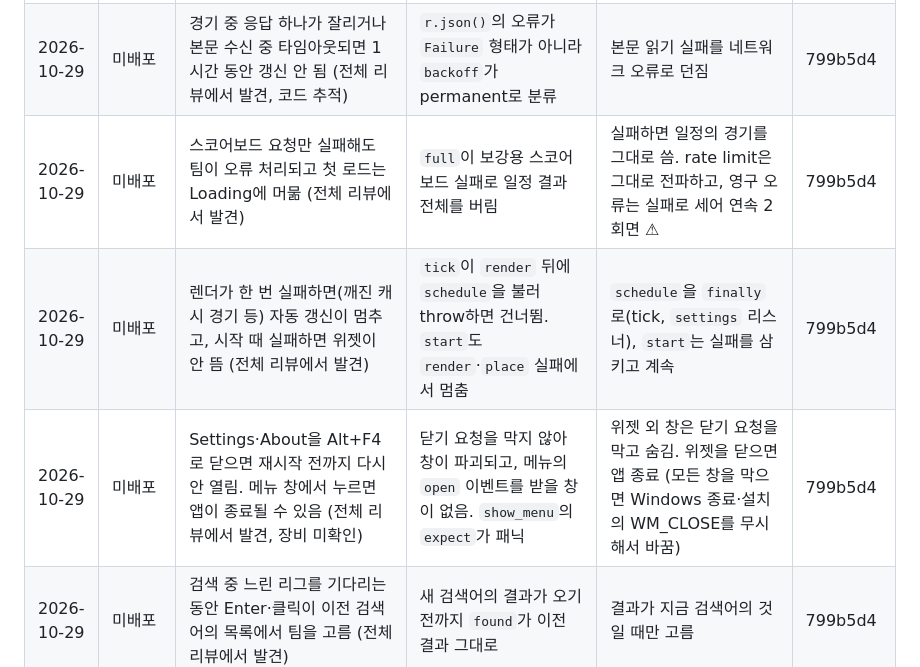
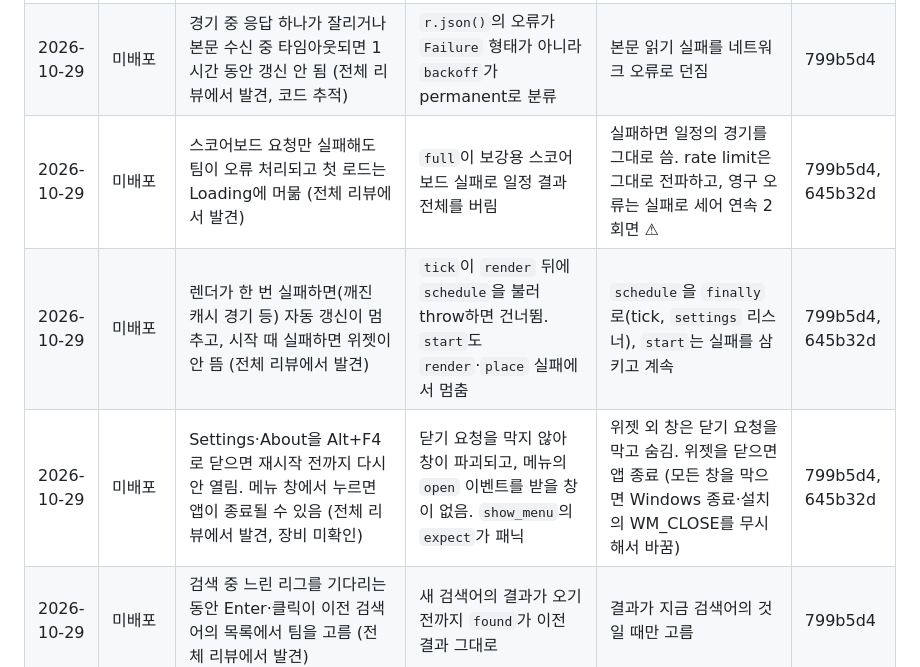
Before and after one commit to sbychul/CornerFlag, a Markdown page: docs/bug-history.md, the part around the change. Drawn GitHub-style.

Commit message:
docs: bug history for the review follow-up fixes
Co-Authored-By: Claude Opus 5.5 <noreply@anthropic.com>

```diff
--- a/docs/bug-history.md
+++ b/docs/bug-history.md
@@ -63,9 +63,9 @@
 | --- | --- | --- | --- | --- | --- |
 | 2026-10-29 | 미배포 | 일정에 갱신 안 된 옛 `pre` 경기(취소 등)가 있으면 그 경기가 계속 표시되고 진짜 다음 경기가 가려짐 (전체 리뷰에서 발견, 테스트로 재현) | `pick`이 `pre`를 시각 제한 없이 후보로 삼고 가장 이른 것을 고름. `t(next) - now <= DAY`는 음수도 통과 | 킥오프 후 2시간이 지난 `pre`는 후보에서 뺌 (`espn.test.mjs`에 케이스 추가) | 799b5d4 |
 | 2026-10-29 | 미배포 | 경기 중 응답 하나가 잘리거나 본문 수신 중 타임아웃되면 1시간 동안 갱신 안 됨 (전체 리뷰에서 발견, 코드 추적) | `r.json()`의 오류가 `Failure` 형태가 아니라 `backoff`가 permanent로 분류 | 본문 읽기 실패를 네트워크 오류로 던짐 | 799b5d4 |
-| 2026-10-29 | 미배포 | 스코어보드 요청만 실패해도 팀이 오류 처리되고 첫 로드는 Loading에 머묾 (전체 리뷰에서 발견) | `full`이 보강용 스코어보드 실패로 일정 결과 전체를 버림 | 실패하면 일정의 경기를 그대로 씀. rate limit은 그대로 전파하고, 영구 오류는 실패로 세어 연속 2회면 ⚠ | 799b5d4 |
-| 2026-10-29 | 미배포 | 렌더가 한 번 실패하면(깨진 캐시 경기 등) 자동 갱신이 멈추고, 시작 때 실패하면 위젯이 안 뜸 (전체 리뷰에서 발견) | `tick`이 `render` 뒤에 `schedule`을 불러 throw하면 건너뜀. `start`도 `render`·`place` 실패에서 멈춤 | `schedule`을 `finally`로(tick, `settings` 리스너), `start`는 실패를 삼키고 계속 | 799b5d4 |
-| 2026-10-29 | 미배포 | Settings·About을 Alt+F4로 닫으면 재시작 전까지 다시 안 열림. 메뉴 창에서 누르면 앱이 종료될 수 있음 (전체 리뷰에서 발견, 장비 미확인) | 닫기 요청을 막지 않아 창이 파괴되고, 메뉴의 `open` 이벤트를 받을 창이 없음. `show_menu`의 `expect`가 패닉 | 위젯 외 창은 닫기 요청을 막고 숨김. 위젯을 닫으면 앱 종료 (모든 창을 막으면 Windows 종료·설치의 WM_CLOSE를 무시해서 바꿈) | 799b5d4 |
+| 2026-10-29 | 미배포 | 스코어보드 요청만 실패해도 팀이 오류 처리되고 첫 로드는 Loading에 머묾 (전체 리뷰에서 발견) | `full`이 보강용 스코어보드 실패로 일정 결과 전체를 버림 | 실패하면 일정의 경기를 그대로 씀. rate limit은 그대로 전파하고, 영구 오류는 실패로 세어 연속 2회면 ⚠ | 799b5d4, 645b32d |
+| 2026-10-29 | 미배포 | 렌더가 한 번 실패하면(깨진 캐시 경기 등) 자동 갱신이 멈추고, 시작 때 실패하면 위젯이 안 뜸 (전체 리뷰에서 발견) | `tick`이 `render` 뒤에 `schedule`을 불러 throw하면 건너뜀. `start`도 `render`·`place` 실패에서 멈춤 | `schedule`을 `finally`로(tick, `settings` 리스너), `start`는 실패를 삼키고 계속 | 799b5d4, 645b32d |
+| 2026-10-29 | 미배포 | Settings·About을 Alt+F4로 닫으면 재시작 전까지 다시 안 열림. 메뉴 창에서 누르면 앱이 종료될 수 있음 (전체 리뷰에서 발견, 장비 미확인) | 닫기 요청을 막지 않아 창이 파괴되고, 메뉴의 `open` 이벤트를 받을 창이 없음. `show_menu`의 `expect`가 패닉 | 위젯 외 창은 닫기 요청을 막고 숨김. 위젯을 닫으면 앱 종료 (모든 창을 막으면 Windows 종료·설치의 WM_CLOSE를 무시해서 바꿈) | 799b5d4, 645b32d |
 | 2026-10-29 | 미배포 | 검색 중 느린 리그를 기다리는 동안 Enter·클릭이 이전 검색어의 목록에서 팀을 고름 (전체 리뷰에서 발견) | 새 검색어의 결과가 오기 전까지 `found`가 이전 결과 그대로 | 결과가 지금 검색어의 것일 때만 고름 | 799b5d4 |
 | 2026-10-29 | 미배포 | macOS에서 위젯의 ↻·Update 배지 툴팁이 안 뜸 (전체 리뷰에서 발견, 장비 미확인) | 6952e75 뒤에도 두 곳이 `title` 속성을 씀 | `.warn`과 같은 페이지 내 툴팁(`.tip`)으로 교체 | 799b5d4 |
 | 2026-10-28 | v1.2.0 | Windows 혼합 DPI(200% 4K + 100% FHD)에서 위젯을 배율이 바뀌는 경계에 오래 잡고 있으면 카드가 1배·2배로 번갈아 바뀌다 2배나 ½배 크기로 남음. 화면 밖으로 보내도 틀어진 크기로 되돌아옴 (사용자 제보, 장비에서 재현) | 배율이 바뀔 때마다 Windows와 창이 서로 크기를 바꿔 논리 크기가 절반·두 배로 틀어짐. 드래그가 끝날 때 위치는 그대로 두고 크기만 다시 바꾸기도 함. 위젯은 설정이 바뀔 때만 `setSize`를 해 되돌리지 않음 | 이동·크기 변경이 멈추면(`onMoved`·`onResized` 500ms 뒤) 크기가 틀렸을 때만 다시 정함. 끄는 도중 출렁임은 남음 (배율 변경 때마다 바로 고치면 2배 상태가 더 길어져 뺌) | 09714a9 |
```
